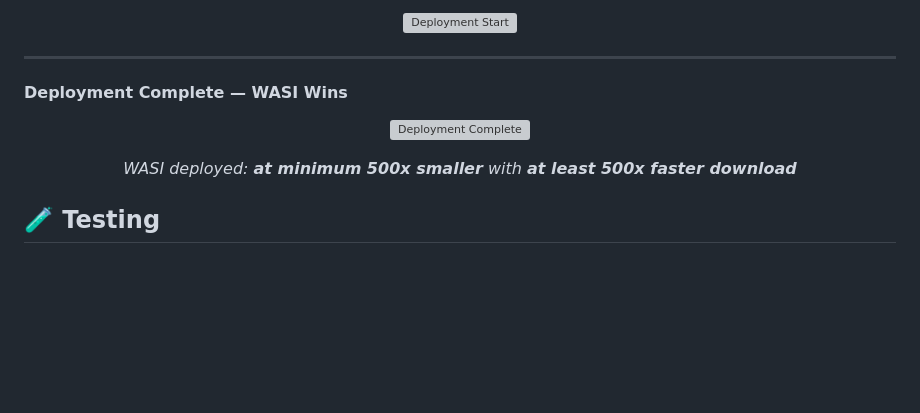
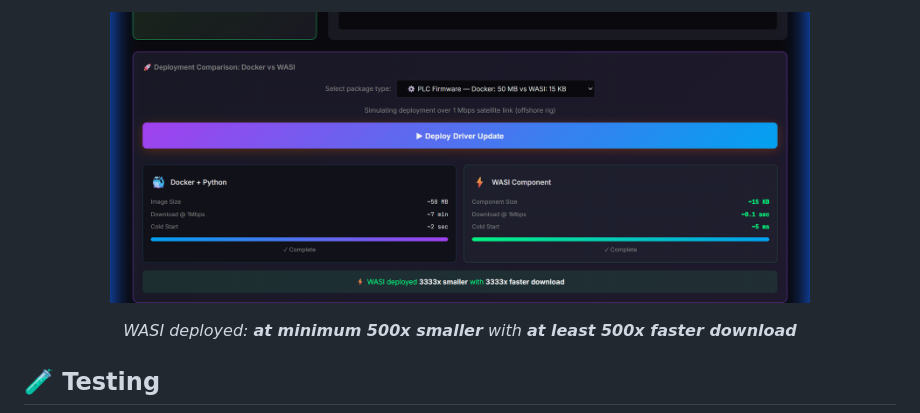
Before and after one commit to gammahazard/vanguard-ics-guardian, a Markdown page: README.md, the part around one of its changes. Rendered like a GitHub page; pictures changed too: docs/images/deploy-cropped.png (added); folded sections open; blank space fills up the shorter version; grey boxes are pictures that could not be loaded.

```diff
--- a/README.md
+++ b/README.md
@@ -211,12 +210,5 @@ node cli/run.mjs
 <p align="center">
-  <img src="docs/images/deploy-comparison.png" alt="Deployment Start" width="700"/>
-</p>
-
----
-
-#### Deployment Complete — WASI Wins
-<p align="center">
-  <img src="docs/images/deploy-complete.png" alt="Deployment Complete" width="700"/>
+  <img src="docs/images/deploy-cropped.png" alt="Deployment Comparison" width="700"/>
 </p>
 <p align="center"><em>WASI deployed: <strong>at minimum 500x smaller</strong> with <strong>at least 500x faster download</strong></em></p>
 
```
Also changed, not shown: other parts of README.md (+4 -5 lines), docs/images/attack-breach-cropped.png (added), docs/images/attack-lockdown-cropped.png (added), docs/images/attack-terminal-cropped.png (added), 1 other file.
